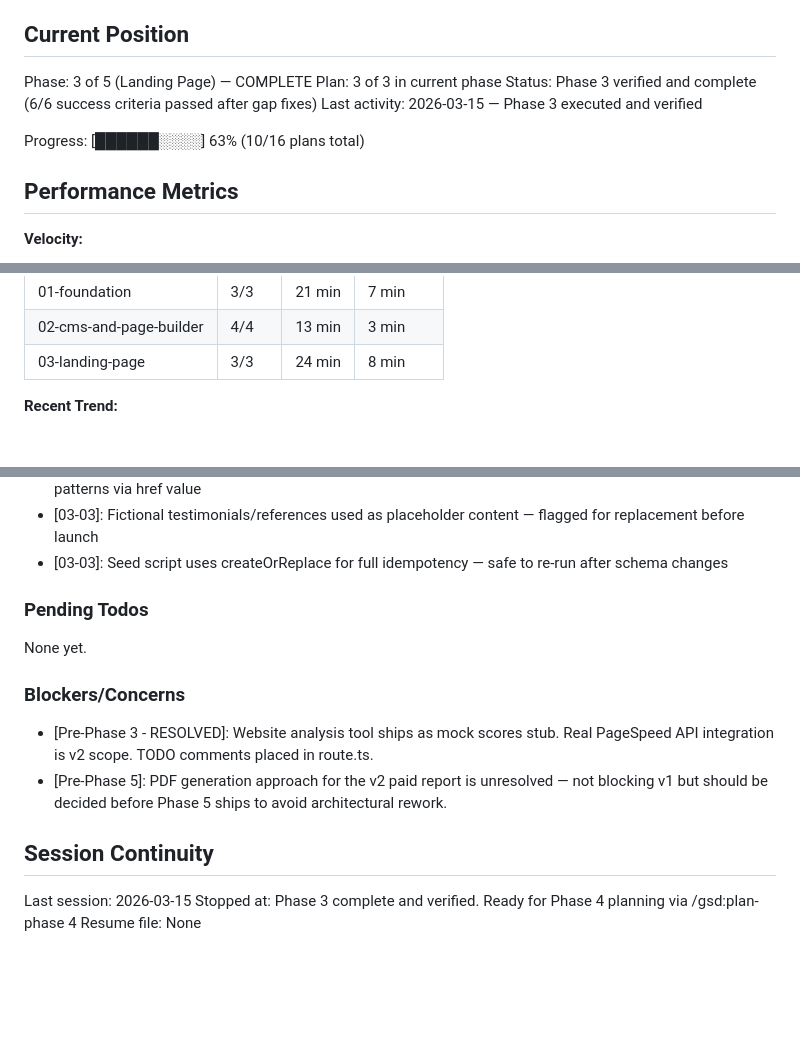
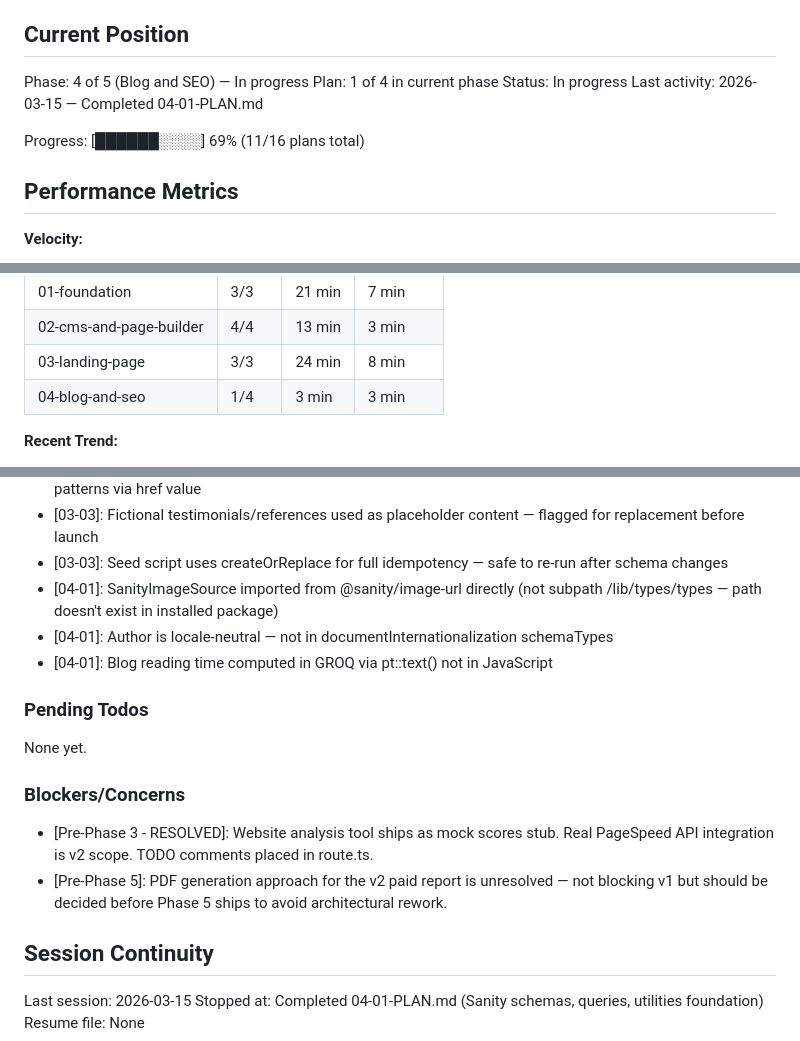
Before and after one commit to NestorSegura/nestorsegeura-real-estate, a Markdown page: .planning/STATE.md, 3 parts joined by grey strips. Drawn GitHub-style; blank space fills up the shorter version.

Commit message:
docs(04-01): complete blog and SEO foundation plan
Tasks completed: 2/2
- Task 1: Create author schema, update post and siteSettings schemas, run TypeGen
- Task 2: Install dependencies, create image URL builder, extend GROQ queries, create blog utilities

SUMMARY: .planning/phases/04-blog-and-seo/04-01-SUMMARY.md

```diff
--- a/.planning/STATE.md
+++ b/.planning/STATE.md
@@ -9,12 +9,12 @@ See: .planning/PROJECT.md (updated 2026-03-15)
 
 ## Current Position
 
-Phase: 3 of 5 (Landing Page) — COMPLETE
-Plan: 3 of 3 in current phase
-Status: Phase 3 verified and complete (6/6 success criteria passed after gap fixes)
-Last activity: 2026-03-15 — Phase 3 executed and verified
+Phase: 4 of 5 (Blog and SEO) — In progress
+Plan: 1 of 4 in current phase
+Status: In progress
+Last activity: 2026-03-15 — Completed 04-01-PLAN.md
 
-Progress: [██████░░░░] 63% (10/16 plans total)
+Progress: [██████░░░░] 69% (11/16 plans total)
 
 ## Performance Metrics
 
@@ -30,6 +30,7 @@ Progress: [██████░░░░] 63% (10/16 plans total)
 | 01-foundation | 3/3 | 21 min | 7 min |
 | 02-cms-and-page-builder | 4/4 | 13 min | 3 min |
 | 03-landing-page | 3/3 | 24 min | 8 min |
+| 04-blog-and-seo | 1/4 | 3 min | 3 min |
 
 **Recent Trend:**
 - Last 5 plans: 2 min, 4 min, 4 min, 3 min, 5 min
@@ -84,6 +85,9 @@ Recent decisions affecting current work:
 - [03-03]: Navigation includes /analyse link (not anchor) alongside anchor links — navbar handles both patterns via href value
 - [03-03]: Fictional testimonials/references used as placeholder content — flagged for replacement before launch
 - [03-03]: Seed script uses createOrReplace for full idempotency — safe to re-run after schema changes
+- [04-01]: SanityImageSource imported from @sanity/image-url directly (not subpath /lib/types/types — path doesn't exist in installed package)
+- [04-01]: Author is locale-neutral — not in documentInternationalization schemaTypes
+- [04-01]: Blog reading time computed in GROQ via pt::text() not in JavaScript
 
 ### Pending Todos
 
@@ -97,5 +101,5 @@ None yet.
 ## Session Continuity
 
 Last session: 2026-03-15
-Stopped at: Phase 3 complete and verified. Ready for Phase 4 planning via /gsd:plan-phase 4
+Stopped at: Completed 04-01-PLAN.md (Sanity schemas, queries, utilities foundation)
 Resume file: None
```
Also changed, not shown: 1 other file.
